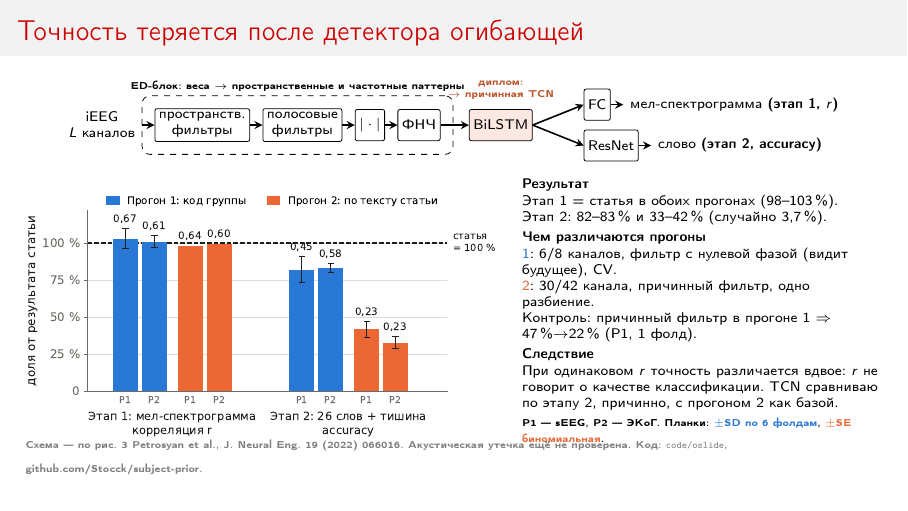
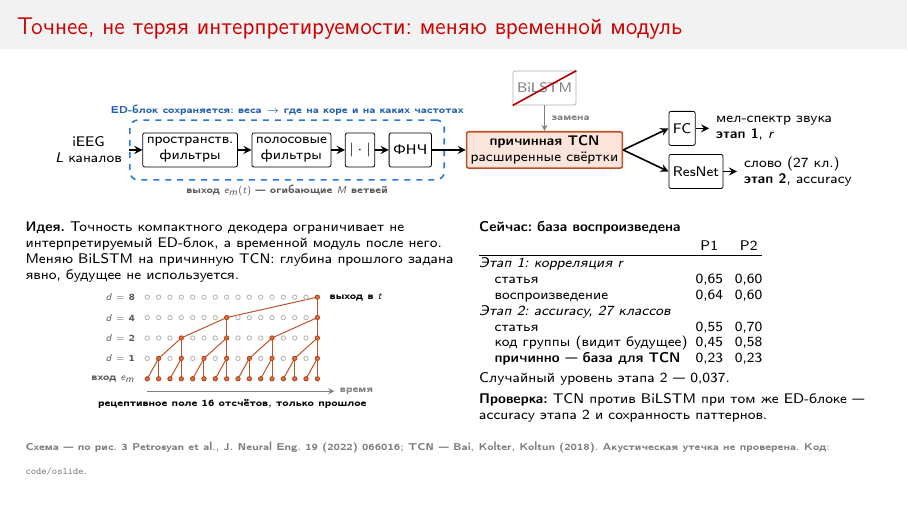
Before and after one commit to Stocck/subject-prior, LaTeX slides (slides/oslide.tex, which reads slides/figs/oslide_results.tex, slides/figs/tcn_rf.tex): the whole page. Compiled offline with pdfLaTeX.

Commit message:
O-slide: акцент на идее — ED-блок сохраняется, BiLSTM -> причинная TCN
Схема модели с заменой временного модуля, рецептивное поле TCN (tcn_rf.tex)
и таблица текущих результатов (oslide_results.tex) генерируются plot.py из summary.json.
Текст выступления переписан под новую структуру.

Co-Authored-By: Claude Opus 5.5 <noreply@anthropic.com>
Claude-Session: https://claude.ai/code/session_015ynFgs4mTiUiCKLCk5fr7B

```diff
--- /dev/null
+++ b/slides/figs/oslide_results.tex
@@ -0,0 +1,11 @@
+% сгенерировано code/oslide/plot.py из results/summary.json — не править вручную
+\begin{tabular}{@{}l@{\hspace{4pt}}c@{\hspace{6pt}}c@{}}
+& P1 & P2 \\ \hline
+\multicolumn{3}{@{}l}{\textit{Этап 1: корреляция $r$}} \\
+\quad статья & 0{,}65 & 0{,}60 \\
+\quad воспроизведение & 0{,}64 & 0{,}60 \\
+\multicolumn{3}{@{}l}{\textit{Этап 2: accuracy, 27 классов}} \\
+\quad статья & 0{,}55 & 0{,}70 \\
+\quad код группы (видит будущее) & 0{,}45 & 0{,}58 \\
+\quad \textbf{причинно~--- база для TCN} & 0{,}23 & 0{,}23 \\
+\end{tabular}
--- /dev/null
+++ b/slides/figs/tcn_rf.tex
@@ -0,0 +1,121 @@
+% сгенерировано code/oslide/plot.py (make_tcn_diagram) — не править вручную
+\begin{tikzpicture}[font=\tiny]
+\draw[runB!80!black, line width=0.5pt] (0.20,0.36) -- (0.20,0.00);
+\draw[runB!80!black, line width=0.5pt] (0.20,0.36) -- (0.00,0.00);
+\draw[runB!80!black, line width=0.5pt] (0.60,0.36) -- (0.60,0.00);
+\draw[runB!80!black, line width=0.5pt] (0.60,0.36) -- (0.40,0.00);
+\draw[runB!80!black, line width=0.5pt] (1.00,0.36) -- (1.00,0.00);
+\draw[runB!80!black, line width=0.5pt] (1.00,0.36) -- (0.80,0.00);
+\draw[runB!80!black, line width=0.5pt] (1.40,0.36) -- (1.40,0.00);
+\draw[runB!80!black, line width=0.5pt] (1.40,0.36) -- (1.20,0.00);
+\draw[runB!80!black, line width=0.5pt] (1.80,0.36) -- (1.80,0.00);
+\draw[runB!80!black, line width=0.5pt] (1.80,0.36) -- (1.60,0.00);
+\draw[runB!80!black, line width=0.5pt] (2.20,0.36) -- (2.20,0.00);
+\draw[runB!80!black, line width=0.5pt] (2.20,0.36) -- (2.00,0.00);
+\draw[runB!80!black, line width=0.5pt] (2.60,0.36) -- (2.60,0.00);
+\draw[runB!80!black, line width=0.5pt] (2.60,0.36) -- (2.40,0.00);
+\draw[runB!80!black, line width=0.5pt] (3.00,0.36) -- (3.00,0.00);
+\draw[runB!80!black, line width=0.5pt] (3.00,0.36) -- (2.80,0.00);
+\draw[runB!80!black, line width=0.5pt] (2.20,0.72) -- (2.20,0.36);
+\draw[runB!80!black, line width=0.5pt] (2.20,0.72) -- (1.80,0.36);
+\draw[runB!80!black, line width=0.5pt] (0.60,0.72) -- (0.60,0.36);
+\draw[runB!80!black, line width=0.5pt] (0.60,0.72) -- (0.20,0.36);
+\draw[runB!80!black, line width=0.5pt] (3.00,0.72) -- (3.00,0.36);
+\draw[runB!80!black, line width=0.5pt] (3.00,0.72) -- (2.60,0.36);
+\draw[runB!80!black, line width=0.5pt] (1.40,0.72) -- (1.40,0.36);
+\draw[runB!80!black, line width=0.5pt] (1.40,0.72) -- (1.00,0.36);
+\draw[runB!80!black, line width=0.5pt] (1.40,1.08) -- (1.40,0.72);
+\draw[runB!80!black, line width=0.5pt] (1.40,1.08) -- (0.60,0.72);
+\draw[runB!80!black, line width=0.5pt] (3.00,1.08) -- (3.00,0.72);
+\draw[runB!80!black, line width=0.5pt] (3.00,1.08) -- (2.20,0.72);
+\draw[runB!80!black, line width=0.5pt] (3.00,1.44) -- (3.00,1.08);
+\draw[runB!80!black, line width=0.5pt] (3.00,1.44) -- (1.40,1.08);
+\fill[fill=runB, draw=runB!70!black] (0.00,0.00) circle (1.1pt);
+\fill[fill=runB, draw=runB!70!black] (0.20,0.00) circle (1.1pt);
+\fill[fill=runB, draw=runB!70!black] (0.40,0.00) circle (1.1pt);
+\fill[fill=runB, draw=runB!70!black] (0.60,0.00) circle (1.1pt);
+\fill[fill=runB, draw=runB!70!black] (0.80,0.00) circle (1.1pt);
+\fill[fill=runB, draw=runB!70!black] (1.00,0.00) circle (1.1pt);
+\fill[fill=runB, draw=runB!70!black] (1.20,0.00) circle (1.1pt);
+\fill[fill=runB, draw=runB!70!black] (1.40,0.00) circle (1.1pt);
+\fill[fill=runB, draw=runB!70!black] (1.60,0.00) circle (1.1pt);
+\fill[fill=runB, draw=runB!70!black] (1.80,0.00) circle (1.1pt);
+\fill[fill=runB, draw=runB!70!black] (2.00,0.00) circle (1.1pt);
+\fill[fill=runB, draw=runB!70!black] (2.20,0.00) circle (1.1pt);
+\fill[fill=runB, draw=runB!70!black] (2.40,0.00) circle (1.1pt);
+\fill[fill=runB, draw=runB!70!black] (2.60,0.00) circle (1.1pt);
+\fill[fill=runB, draw=runB!70!black] (2.80,0.00) circle (1.1pt);
+\fill[fill=runB, draw=runB!70!black] (3.00,0.00) circle (1.1pt);
+\node[anchor=east, gray!70!black] at (-0.12,0.00) {вход $e_m$};
+\fill[fill=white, draw=gray!60] (0.00,0.36) circle (1.1pt);
+\fill[fill=runB, draw=runB!70!black] (0.20,0.36) circle (1.1pt);
+\fill[fill=white, draw=gray!60] (0.40,0.36) circle (1.1pt);
+\fill[fill=runB, draw=runB!70!black] (0.60,0.36) circle (1.1pt);
+\fill[fill=white, draw=gray!60] (0.80,0.36) circle (1.1pt);
+\fill[fill=runB, draw=runB!70!black] (1.00,0.36) circle (1.1pt);
+\fill[fill=white, draw=gray!60] (1.20,0.36) circle (1.1pt);
+\fill[fill=runB, draw=runB!70!black] (1.40,0.36) circle (1.1pt);
+\fill[fill=white, draw=gray!60] (1.60,0.36) circle (1.1pt);
+\fill[fill=runB, draw=runB!70!black] (1.80,0.36) circle (1.1pt);
+\fill[fill=white, draw=gray!60] (2.00,0.36) circle (1.1pt);
+\fill[fill=runB, draw=runB!70!black] (2.20,0.36) circle (1.1pt);
+\fill[fill=white, draw=gray!60] (2.40,0.36) circle (1.1pt);
+\fill[fill=runB, draw=runB!70!black] (2.60,0.36) circle (1.1pt);
+\fill[fill=white, draw=gray!60] (2.80,0.36) circle (1.1pt);
+\fill[fill=runB, draw=runB!70!black] (3.00,0.36) circle (1.1pt);
+\node[anchor=east, gray!70!black] at (-0.12,0.36) {$d=1$};
+\fill[fill=white, draw=gray!60] (0.00,0.72) circle (1.1pt);
+\fill[fill=white, draw=gray!60] (0.20,0.72) circle (1.1pt);
+\fill[fill=white, draw=gray!60] (0.40,0.72) circle (1.1pt);
+\fill[fill=runB, draw=runB!70!black] (0.60,0.72) circle (1.1pt);
+\fill[fill=white, draw=gray!60] (0.80,0.72) circle (1.1pt);
+\fill[fill=white, draw=gray!60] (1.00,0.72) circle (1.1pt);
+\fill[fill=white, draw=gray!60] (1.20,0.72) circle (1.1pt);
+\fill[fill=runB, draw=runB!70!black] (1.40,0.72) circle (1.1pt);
+\fill[fill=white, draw=gray!60] (1.60,0.72) circle (1.1pt);
+\fill[fill=white, draw=gray!60] (1.80,0.72) circle (1.1pt);
+\fill[fill=white, draw=gray!60] (2.00,0.72) circle (1.1pt);
+\fill[fill=runB, draw=runB!70!black] (2.20,0.72) circle (1.1pt);
+\fill[fill=white, draw=gray!60] (2.40,0.72) circle (1.1pt);
+\fill[fill=white, draw=gray!60] (2.60,0.72) circle (1.1pt);
+\fill[fill=white, draw=gray!60] (2.80,0.72) circle (1.1pt);
+\fill[fill=runB, draw=runB!70!black] (3.00,0.72) circle (1.1pt);
+\node[anchor=east, gray!70!black] at (-0.12,0.72) {$d=2$};
+\fill[fill=white, draw=gray!60] (0.00,1.08) circle (1.1pt);
+\fill[fill=white, draw=gray!60] (0.20,1.08) circle (1.1pt);
+\fill[fill=white, draw=gray!60] (0.40,1.08) circle (1.1pt);
+\fill[fill=white, draw=gray!60] (0.60,1.08) circle (1.1pt);
+\fill[fill=white, draw=gray!60] (0.80,1.08) circle (1.1pt);
+\fill[fill=white, draw=gray!60] (1.00,1.08) circle (1.1pt);
+\fill[fill=white, draw=gray!60] (1.20,1.08) circle (1.1pt);
+\fill[fill=runB, draw=runB!70!black] (1.40,1.08) circle (1.1pt);
+\fill[fill=white, draw=gray!60] (1.60,1.08) circle (1.1pt);
+\fill[fill=white, draw=gray!60] (1.80,1.08) circle (1.1pt);
+\fill[fill=white, draw=gray!60] (2.00,1.08) circle (1.1pt);
+\fill[fill=white, draw=gray!60] (2.20,1.08) circle (1.1pt);
+\fill[fill=white, draw=gray!60] (2.40,1.08) circle (1.1pt);
+\fill[fill=white, draw=gray!60] (2.60,1.08) circle (1.1pt);
+\fill[fill=white, draw=gray!60] (2.80,1.08) circle (1.1pt);
+\fill[fill=runB, draw=runB!70!black] (3.00,1.08) circle (1.1pt);
+\node[anchor=east, gray!70!black] at (-0.12,1.08) {$d=4$};
+\fill[fill=white, draw=gray!60] (0.00,1.44) circle (1.1pt);
+\fill[fill=white, draw=gray!60] (0.20,1.44) circle (1.1pt);
+\fill[fill=white, draw=gray!60] (0.40,1.44) circle (1.1pt);
+\fill[fill=white, draw=gray!60] (0.60,1.44) circle (1.1pt);
+\fill[fill=white, draw=gray!60] (0.80,1.44) circle (1.1pt);
+\fill[fill=white, draw=gray!60] (1.00,1.44) circle (1.1pt);
+\fill[fill=white, draw=gray!60] (1.20,1.44) circle (1.1pt);
+\fill[fill=white, draw=gray!60] (1.40,1.44) circle (1.1pt);
+\fill[fill=white, draw=gray!60] (1.60,1.44) circle (1.1pt);
+\fill[fill=white, draw=gray!60] (1.80,1.44) circle (1.1pt);
+\fill[fill=white, draw=gray!60] (2.00,1.44) circle (1.1pt);
+\fill[fill=white, draw=gray!60] (2.20,1.44) circle (1.1pt);
+\fill[fill=white, draw=gray!60] (2.40,1.44) circle (1.1pt);
+\fill[fill=white, draw=gray!60] (2.60,1.44) circle (1.1pt);
+\fill[fill=white, draw=gray!60] (2.80,1.44) circle (1.1pt);
+\fill[fill=runB, draw=runB!70!black] (3.00,1.44) circle (1.1pt);
+\node[anchor=east, gray!70!black] at (-0.12,1.44) {$d=8$};
+\node[anchor=west] at (3.12,1.44) {выход в $t$};
+\draw[-stealth, gray] (0,-0.22) -- (3.30,-0.22) node[right] {время};
+\node[anchor=north] at (1.50,-0.26) {рецептивное поле 16 отсчётов, только прошлое};
+\end{tikzpicture}
--- a/slides/oslide.tex
+++ b/slides/oslide.tex
@@ -20,57 +21,55 @@
 \definecolor{runB}{HTML}{EB6834}
 
 \begin{document}
-\begin{frame}{Точность теряется после детектора огибающей}
-\vspace{-1.1em}
+\begin{frame}{Точнее, не теряя интерпретируемости: меняю временной модуль}
+\vspace{-1.0em}
 \begin{center}
-\begin{tikzpicture}[font=\scriptsize, node distance=2.2mm,
-  blk/.style={draw, rounded corners=1pt, fill=white, minimum height=5.5mm, inner sep=2pt, align=center},
+\begin{tikzpicture}[font=\scriptsize, node distance=2.4mm,
+  blk/.style={draw, rounded corners=1pt, fill=white, minimum height=6mm, inner sep=2pt, align=center},
   arr/.style={-stealth, thick}]
   \node (x) [align=center] {iEEG\\$L$ каналов};
   \node (w) [blk, right=of x] {пространств.\\фильтры};
   \node (h) [blk, right=of w] {полосовые\\фильтры};
   \node (r) [blk, right=of h] {$|\cdot|$};
   \node (s) [blk, right=of r] {ФНЧ};
-  \node (ed) [draw, dashed, rounded corners, inner sep=2.2mm, fit=(w)(h)(r)(s),
-             label={[font=\tiny, yshift=-0.6mm]above:ED-блок: веса $\to$ пространственные и частотные паттерны}] {};
-  \node (l) [blk, right=5mm of s, fill=runB!15] {BiLSTM};
-  \node (fc) [blk, right=9mm of l, yshift=3.6mm] {FC};
-  \node (rn) [blk, right=9mm of l, yshift=-3.6mm] {ResNet};
-  \node (mel) [right=of fc, align=left] {мел-спектрограмма \textbf{(этап 1, $r$)}};
-  \node (wd)  [right=of rn, align=left] {слово \textbf{(этап 2, accuracy)}};
+  \node (ed) [draw=runA, thick, dashed, rounded corners, inner sep=2.2mm, fit=(w)(h)(r)(s),
+     label={[font=\tiny, text=runA!80!black, yshift=-0.5mm]above:ED-блок сохраняется: веса $\to$ где на коре и на каких частотах},
+     label={[font=\tiny, text=gray!70!black, yshift=0.5mm]below:выход $e_m(t)$~--- огибающие $M$ ветвей}] {};
+  \node (tcn) [blk, right=6mm of s, fill=runB!18, draw=runB!80!black, thick] {\textbf{причинная TCN}\\расширенные свёртки};
+  \node (old) [blk, above=4.5mm of tcn, text=gray, draw=gray!60] {BiLSTM};
+  \draw[red!70!black, thick] (old.south west)--(old.north east);
+  \draw[-stealth, gray] (old)--(tcn) node[midway, right, font=\tiny]{замена};
+  \node (fc) [blk, right=8mm of tcn, yshift=3.8mm] {FC};
+  \node (rn) [blk, right=8mm of tcn, yshift=-3.8mm] {ResNet};
+  \node (mel) [right=of fc, align=left] {мел-спектр звука\\\textbf{этап 1}, $r$};
+  \node (wd)  [right=of rn, align=left] {слово (27 кл.)\\\textbf{этап 2}, accuracy};
   \draw[arr] (x)--(w); \draw[arr] (w)--(h); \draw[arr] (h)--(r); \draw[arr] (r)--(s);
-  \draw[arr] (s)--(l); \draw[arr] (l.east)--(fc.west); \draw[arr] (l.east)--(rn.west);
+  \draw[arr] (s)--(tcn); \draw[arr] (tcn.east)--(fc.west); \draw[arr] (tcn.east)--(rn.west);
   \draw[arr] (fc)--(mel); \draw[arr] (rn)--(wd);
-  \node[above=0.4mm of l, font=\tiny, text=runB!80!black, align=center] {диплом:\\$\to$ причинная TCN};
 \end{tikzpicture}
 \end{center}
-\vspace{-0.7em}
+\vspace{-0.6em}
 \begin{columns}[T,onlytextwidth]
-\begin{column}{0.56\textwidth}
-  \includegraphics[width=\linewidth]{figs/oslide.pdf}
+\begin{column}{0.5\textwidth}
+\scriptsize
+\textbf{Идея.} Точность компактного декодера ограничивает не интерпретируемый ED-блок, а~временной модуль после него.
+Меняю BiLSTM на причинную TCN: глубина прошлого задана явно, будущее не используется.
+
+\vspace{0.3em}
+\centering\input{figs/tcn_rf.tex}
 \end{column}
-\begin{column}{0.42\textwidth}
+\begin{column}{0.47\textwidth}
 \scriptsize
-\textbf{Результат}\\[0.1em]
-Этап 1 = статья в обоих прогонах (98--103\,\%).\\
-Этап 2: 82--83\,\% и 33--42\,\% (случайно 3,7\,\%).
+\textbf{Сейчас: база воспроизведена}\\[0.2em]
+{\input{figs/oslide_results.tex}}\\[0.2em]
+Случайный уровень этапа 2~--- 0,037.
 
-\vspace{0.25em}
-\textbf{Чем различаются прогоны}\\[0.1em]
-{\color{runA}1}: 6/8 каналов, фильтр с нулевой фазой (видит будущее), CV.\\
-{\color{runB}2}: 30/42 канала, причинный фильтр, одно разбиение.\\
-Контроль: причинный фильтр в прогоне~1 $\Rightarrow$ 47\,\%$\to$22\,\% (P1, 1 фолд).
-
-\vspace{0.25em}
-\textbf{Следствие}\\[0.1em]
-При одинаковом $r$ точность различается вдвое: $r$ не говорит о качестве классификации. TCN сравниваю по этапу 2, причинно, с прогоном 2 как базой.
-
-\vspace{0.2em}
-{\tiny P1~--- sEEG, P2~--- ЭКоГ. Планки: {\color{runA}$\pm$SD по 6 фолдам}, {\color{runB}$\pm$SE биномиальная}.}
+\vspace{0.35em}
+\textbf{Проверка:} TCN против BiLSTM при том же ED-блоке~--- accuracy этапа~2 и сохранность паттернов.
 \end{column}
 \end{columns}
 
-\vspace{-0.3em}
-{\tiny\color{gray} Схема~--- по рис.~3 Petrosyan et al., J.~Neural Eng.\ 19 (2022) 066016. Акустическая утечка ещё не проверена. Код: \texttt{code/oslide}, github.com/Stocck/subject-prior.}
+\vfill
+{\tiny\color{gray} Схема~--- по рис.~3 Petrosyan et al., J.~Neural Eng.\ 19 (2022) 066016; TCN~--- Bai, Kolter, Koltun (2018). Акустическая утечка не проверена. Код: \texttt{code/oslide}.}
 \end{frame}
 \end{document}
```
Also changed, not shown: code/oslide/main.py (+3 -1 lines), code/oslide/plot.py (+63 -0 lines), slides/oslide_talk.md (+5 -5 lines), code/oslide/README.md, slides/oslide.pdf, slides/oslide.tex (1 more changed lines).
